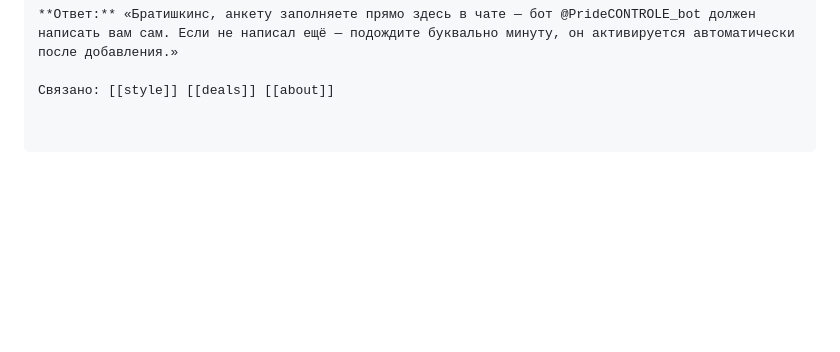
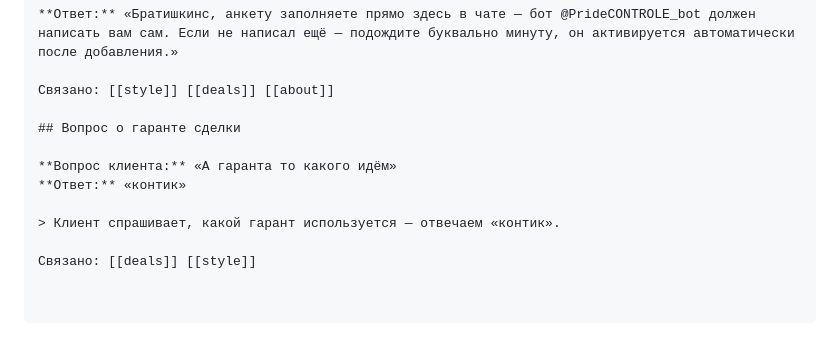
Before and after one commit to simba-stack/workchat-bot, a Markdown page: knowledge/faq.md, the part around the change. Rendered like a GitHub page; blank space fills up the shorter version.

Commit message:
ai-knowledge: ответ на вопрос о гаранте — контик

```diff
--- a/knowledge/faq.md
+++ b/knowledge/faq.md
@@ -1352,3 +1352,12 @@ A: ...
 **Ответ:** «Братишкинс, анкету заполняете прямо здесь в чате — бот @PrideCONTROLE_bot должен написать вам сам. Если не написал ещё — подождите буквально минуту, он активируется автоматически после добавления.»
 
 Связано: [[style]] [[deals]] [[about]]
+
+## Вопрос о гаранте сделки
+
+**Вопрос клиента:** «А гаранта то какого идём»
+**Ответ:** «контик»
+
+> Клиент спрашивает, какой гарант используется — отвечаем «контик».
+
+Связано: [[deals]] [[style]]
```
